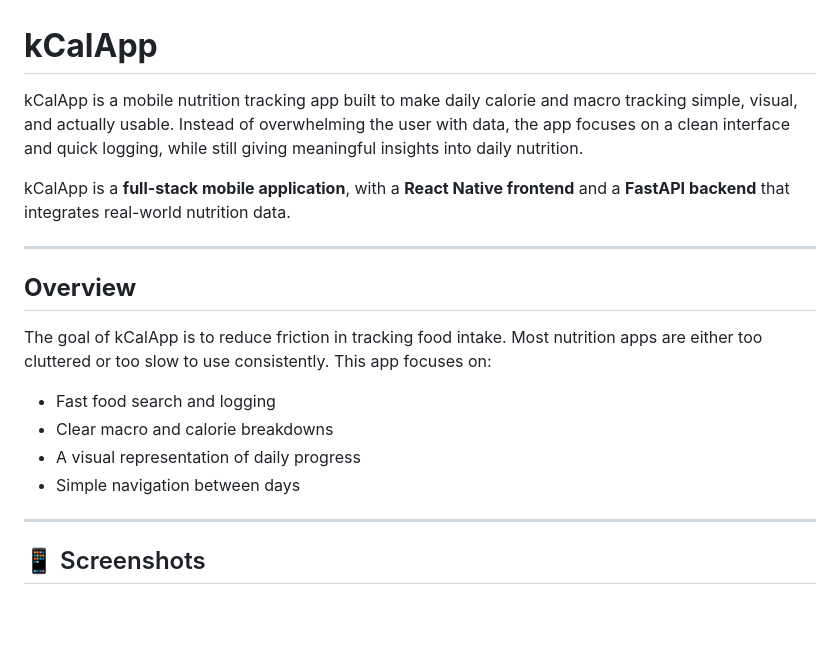
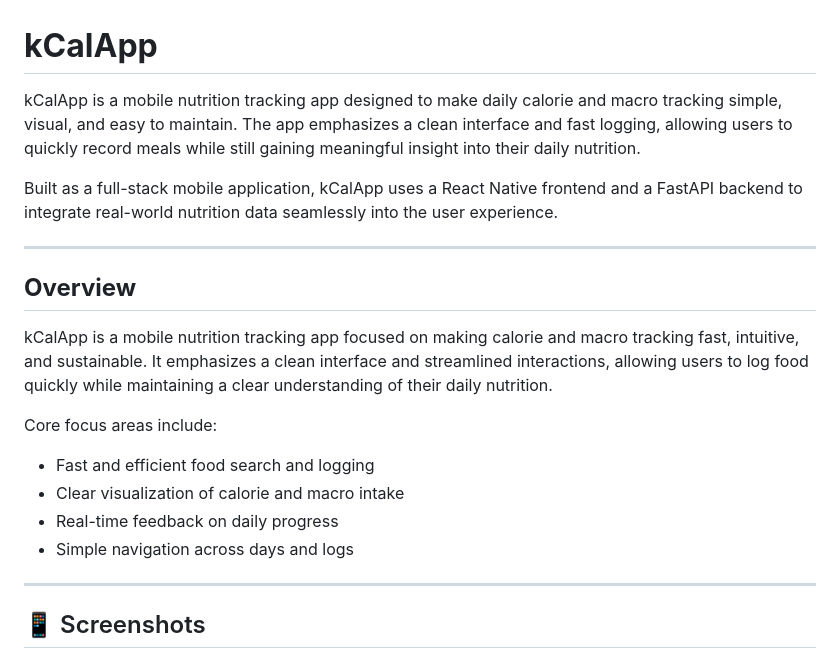
Before and after one commit to kennethtrochez/kcalApp, a Markdown page: README.md, the part around the change. GitHub-like rendering; blank space fills up the shorter version.

```diff
--- a/README.md
+++ b/README.md
@@ -1,19 +1,21 @@
 # **kCalApp**
 
-kCalApp is a mobile nutrition tracking app built to make daily calorie and macro tracking simple, visual, and actually usable. Instead of overwhelming the user with data, the app focuses on a clean interface and quick logging, while still giving meaningful insights into daily nutrition.
+kCalApp is a mobile nutrition tracking app designed to make daily calorie and macro tracking simple, visual, and easy to maintain. The app emphasizes a clean interface and fast logging, allowing users to quickly record meals while still gaining meaningful insight into their daily nutrition.
 
-kCalApp is a **full-stack mobile application**, with a **React Native frontend** and a **FastAPI backend** that integrates real-world nutrition data.
+Built as a full-stack mobile application, kCalApp uses a React Native frontend and a FastAPI backend to integrate real-world nutrition data seamlessly into the user experience.
 
 ---
 
 ## **Overview**
 
-The goal of kCalApp is to reduce friction in tracking food intake. Most nutrition apps are either too cluttered or too slow to use consistently. This app focuses on:
+kCalApp is a mobile nutrition tracking app focused on making calorie and macro tracking fast, intuitive, and sustainable. It emphasizes a clean interface and streamlined interactions, allowing users to log food quickly while maintaining a clear understanding of their daily nutrition.
 
-- Fast food search and logging
-- Clear macro and calorie breakdowns
-- A visual representation of daily progress
-- Simple navigation between days
+Core focus areas include:
+
+- Fast and efficient food search and logging
+- Clear visualization of calorie and macro intake
+- Real-time feedback on daily progress
+- Simple navigation across days and logs
 
 ---
 ## 📱 Screenshots
```
